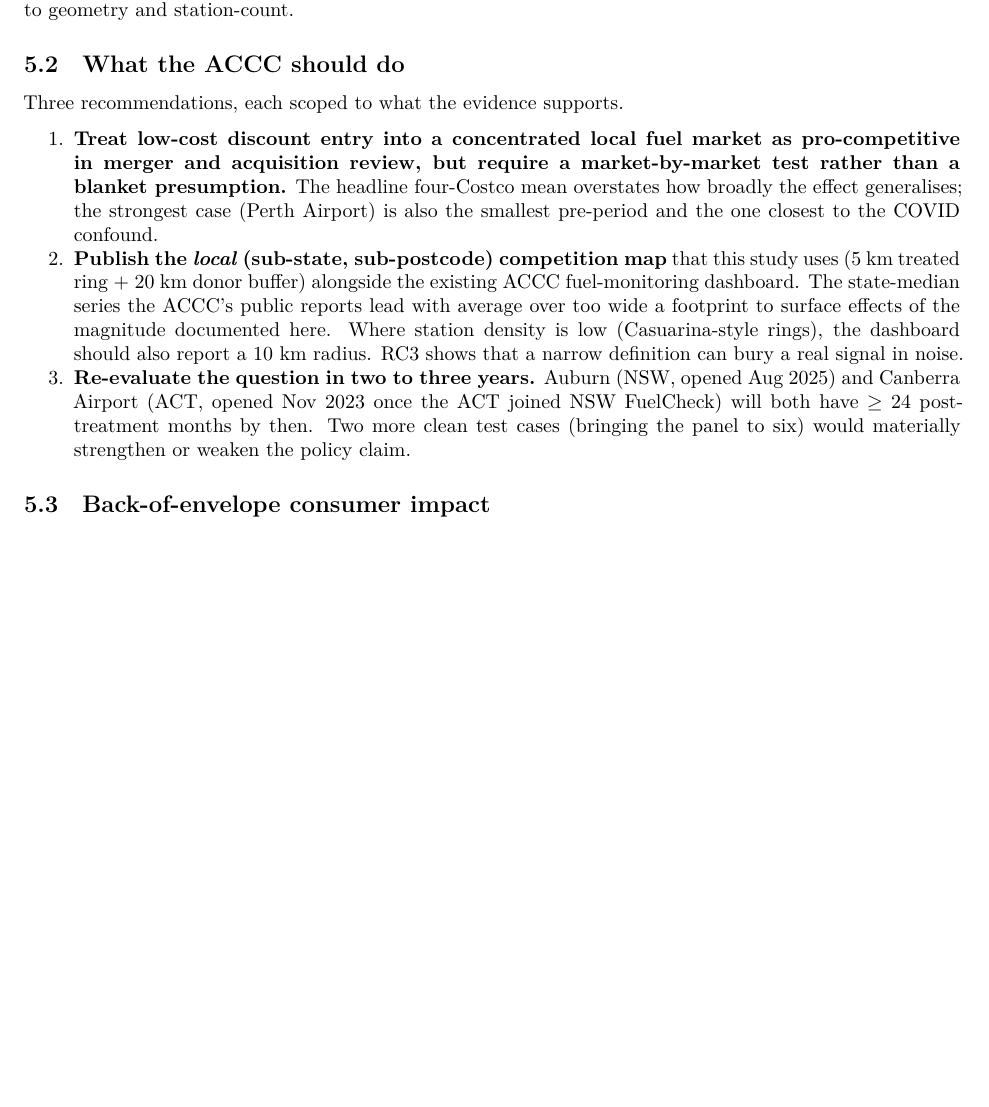
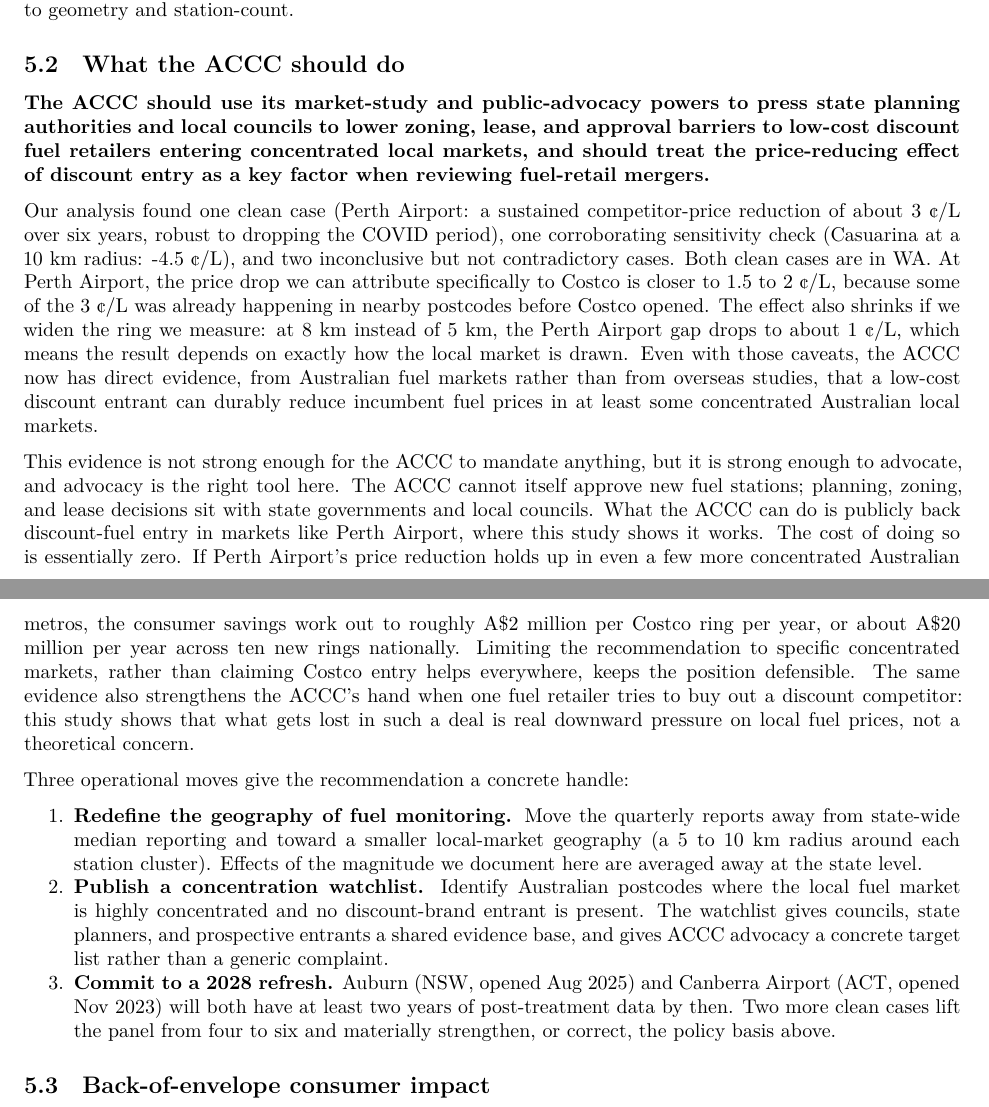
Before and after one commit to lindbergryan04/costco-australia-sc, a Quarto document (analysis/costco_australia_sc.qmd): part of page 21 of 24 before the commit and two parts of pages 21 and 22 of 24 after it, the two joined at a grey line, cut so that both start at the same text, the shorter picture padded with empty space. Rendered offline with R 4.5, knitr and Pandoc in place of Quarto, then LaTeX, with nearby package versions; some code elsewhere in the file could not run offline.

Commit message:
Rewrite §5.2 ACCC recommendation as one headline + plain-English justification
Replace the three coequal recommendations with a single headline
recommendation (ACCC should use market-study and advocacy powers to press
state and council planning to lower entry barriers for discount fuel
retailers in concentrated local markets, and weight entry-discipline in
fuel-retail merger review), followed by a two-paragraph justification
calibrated honestly to the evidence (one clean case + one corroborating
sensitivity check, both in WA; Costco-specific component ~1.5-2 ¢/L; effect
attenuates at wider radii) and three concrete operational moves
(sub-state monitoring geography, concentration watchlist, 2028 refresh
with Auburn + Canberra Airport).

The previous version's three coequal recommendations diluted the
narrative arc and did not specify a policy lever; the new version names
the lever (advocacy to state/local planning, plus merger-review weight),
explains why the evidence supports advocacy but not mandate, and ties
operational follow-through to the headline.

```diff
--- a/analysis/costco_australia_sc.qmd
+++ b/analysis/costco_australia_sc.qmd
@@ -1826,27 +1826,67 @@ their fragility to geometry and station-count.
 
 ## What the ACCC should do
 
-Three recommendations, each scoped to what the evidence supports.
-
-1. **Treat low-cost discount entry into a concentrated local fuel
-   market as pro-competitive in merger and acquisition review, but
-   require a market-by-market test rather than a blanket presumption.**
-   The headline four-Costco mean overstates how broadly the effect
-   generalises; the strongest case (Perth Airport) is also the
-   smallest pre-period and the one closest to the COVID confound.
-2. **Publish the *local* (sub-state, sub-postcode) competition map**
-   that this study uses (5 km treated ring + 20 km donor buffer)
-   alongside the existing ACCC fuel-monitoring dashboard. The
-   state-median series the ACCC's public reports lead with average
-   over too wide a footprint to surface effects of the magnitude
-   documented here. Where station density is low (Casuarina-style
-   rings), the dashboard should also report a 10 km radius. RC3
-   shows that a narrow definition can bury a real signal in noise.
-3. **Re-evaluate the question in two to three years.** Auburn (NSW,
-   opened Aug 2025) and Canberra Airport (ACT, opened Nov 2023 once
-   the ACT joined NSW FuelCheck) will both have $\geq$ 24 post-treatment
-   months by then. Two more clean test cases (bringing the panel to
-   six) would materially strengthen or weaken the policy claim.
+**The ACCC should use its market-study and public-advocacy powers
+to press state planning authorities and local councils to lower
+zoning, lease, and approval barriers to low-cost discount fuel
+retailers entering concentrated local markets, and should treat
+the price-reducing effect of discount entry as a key factor when
+reviewing fuel-retail mergers.**
+
+Our analysis found one clean case (Perth Airport: a sustained
+competitor-price reduction of about 3 ¢/L over six years, robust
+to dropping the COVID period), one corroborating sensitivity
+check (Casuarina at a 10 km radius: -4.5 ¢/L), and two
+inconclusive but not contradictory cases. Both clean cases are in
+WA. At Perth Airport, the price drop we can attribute
+specifically to Costco is closer to 1.5 to 2 ¢/L, because some of
+the 3 ¢/L was already happening in nearby postcodes before Costco
+opened. The effect also shrinks if we widen the ring we measure:
+at 8 km instead of 5 km, the Perth Airport gap drops to about
+1 ¢/L, which means the result depends on exactly how the local
+market is drawn. Even with those caveats, the ACCC now has direct
+evidence, from Australian fuel markets rather than from overseas
+studies, that a low-cost discount entrant can durably reduce
+incumbent fuel prices in at least some concentrated Australian
+local markets.
+
+This evidence is not strong enough for the ACCC to mandate
+anything, but it is strong enough to advocate, and advocacy is
+the right tool here. The ACCC cannot itself approve new fuel
+stations; planning, zoning, and lease decisions sit with state
+governments and local councils. What the ACCC can do is publicly
+back discount-fuel entry in markets like Perth Airport, where
+this study shows it works. The cost of doing so is essentially
+zero. If Perth Airport's price reduction holds up in even a few
+more concentrated Australian metros, the consumer savings work
+out to roughly A\$2 million per Costco ring per year, or about
+A\$20 million per year across ten new rings nationally. Limiting
+the recommendation to specific concentrated markets, rather than
+claiming Costco entry helps everywhere, keeps the position
+defensible. The same evidence also strengthens the ACCC's hand
+when one fuel retailer tries to buy out a discount competitor:
+this study shows that what gets lost in such a deal is real
+downward pressure on local fuel prices, not a theoretical
+concern.
+
+Three operational moves give the recommendation a concrete handle:
+
+1. **Redefine the geography of fuel monitoring.** Move the
+   quarterly reports away from state-wide median reporting and
+   toward a smaller local-market geography (a 5 to 10 km radius
+   around each station cluster). Effects of the magnitude we
+   document here are averaged away at the state level.
+2. **Publish a concentration watchlist.** Identify Australian
+   postcodes where the local fuel market is highly concentrated
+   and no discount-brand entrant is present. The watchlist gives
+   councils, state planners, and prospective entrants a shared
+   evidence base, and gives ACCC advocacy a concrete target list
+   rather than a generic complaint.
+3. **Commit to a 2028 refresh.** Auburn (NSW, opened Aug 2025)
+   and Canberra Airport (ACT, opened Nov 2023) will both have at
+   least two years of post-treatment data by then. Two more clean
+   cases lift the panel from four to six and materially
+   strengthen, or correct, the policy basis above.
 
 ## Back-of-envelope consumer impact
 
```
